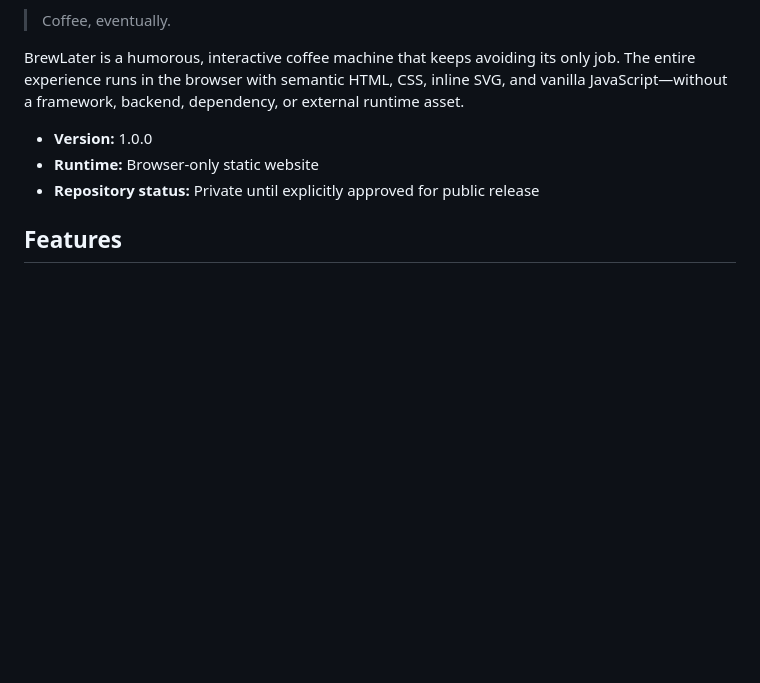
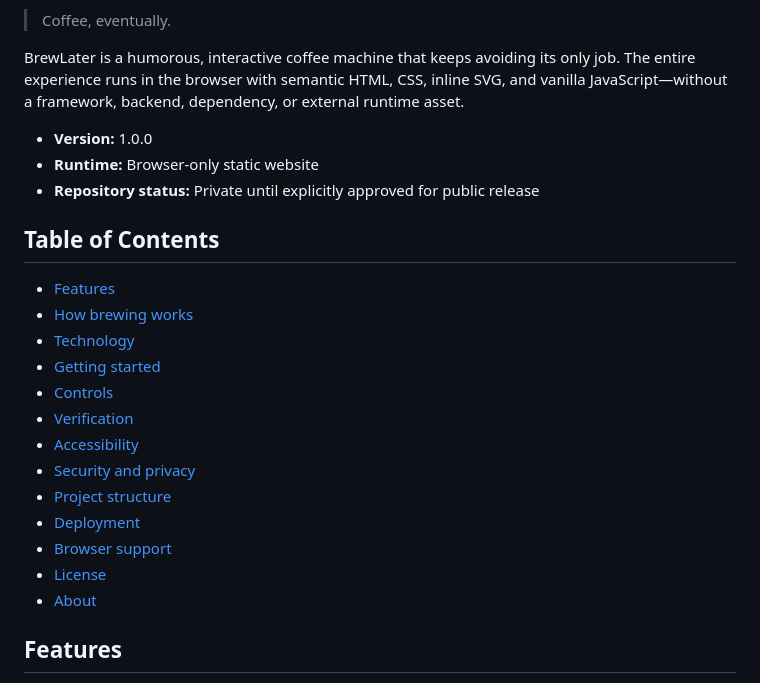
Before and after one commit to SUDARSHANCHAUDHARI/BrewLater, a Markdown page: README.md, the part around one of its changes. Rendered like a GitHub page; blank space fills up the shorter version.

```diff
--- a/README.md
+++ b/README.md
@@ -7,6 +7,22 @@ BrewLater is a humorous, interactive coffee machine that keeps avoiding its only
 - **Version:** 1.0.0
 - **Runtime:** Browser-only static website
 - **Repository status:** Private until explicitly approved for public release
+
+## Table of Contents
+
+- [Features](#features)
+- [How brewing works](#how-brewing-works)
+- [Technology](#technology)
+- [Getting started](#getting-started)
+- [Controls](#controls)
+- [Verification](#verification)
+- [Accessibility](#accessibility)
+- [Security and privacy](#security-and-privacy)
+- [Project structure](#project-structure)
+- [Deployment](#deployment)
+- [Browser support](#browser-support)
+- [License](#license)
+- [About](#about)
 
 ## Features
 
```
Also changed, not shown: other parts of README.md (+26 -9 lines).
